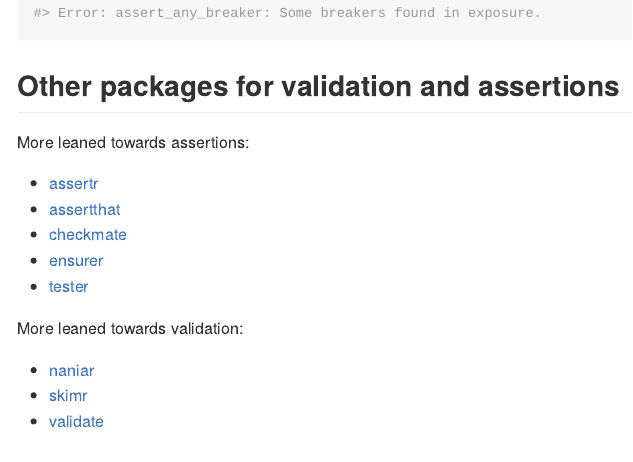
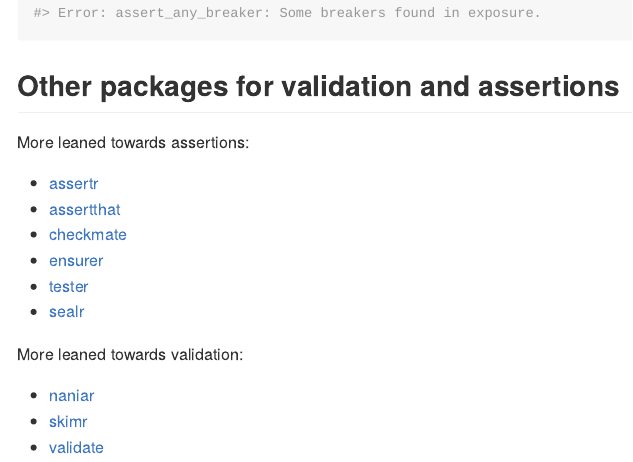
Before and after one commit to echasnovski/ruler, an R Markdown document (README.Rmd): the page in a window 1100 px wide, from 8270 px down. The pictures show the output file README.md that the author committed with the source, drawn offline in the style of GitHub; badge pictures from the web are left out.

Commit message:
Update README with mention of `sealr` package.

```diff
--- a/README.Rmd
+++ b/README.Rmd
@@ -316,6 +316,7 @@ More leaned towards assertions:
 - [checkmate](https://github.com/mllg/checkmate)
 - [ensurer](https://github.com/smbache/ensurer)
 - [tester](https://github.com/gastonstat/tester)
+- [sealr](https://github.com/uribo/sealr)
 
 More leaned towards validation:
 
```
Also changed, not shown: README.md.
